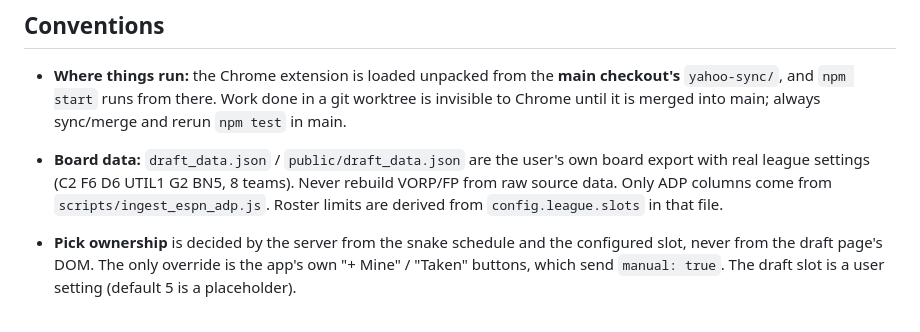
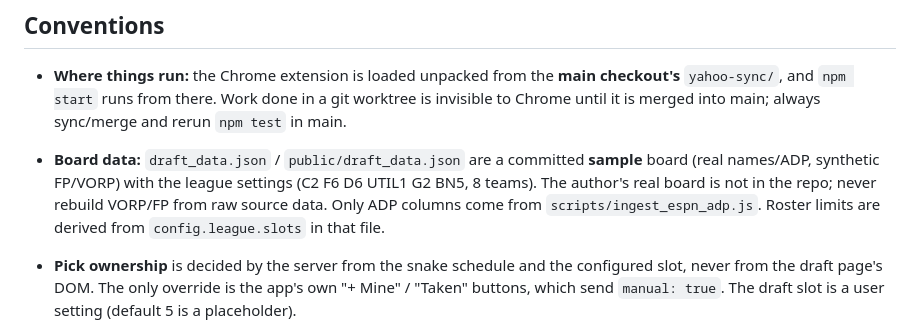
Before and after one commit to mkny13/hockey-draft-copilot, a Markdown page: AGENTS.md, the part around the change. GitHub-like rendering.

```diff
--- a/AGENTS.md
+++ b/AGENTS.md
@@ -33,7 +33,7 @@ npm run test:quick  # engine + data only
 ## Conventions
 
 - **Where things run:** the Chrome extension is loaded unpacked from the **main checkout's** `yahoo-sync/`, and `npm start` runs from there. Work done in a git worktree is invisible to Chrome until it is merged into main; always sync/merge and rerun `npm test` in main.
-- **Board data:** `draft_data.json` / `public/draft_data.json` are the user's own board export with real league settings (C2 F6 D6 UTIL1 G2 BN5, 8 teams). Never rebuild VORP/FP from raw source data. Only ADP columns come from `scripts/ingest_espn_adp.js`. Roster limits are derived from `config.league.slots` in that file.
+- **Board data:** `draft_data.json` / `public/draft_data.json` are a committed **sample** board (real names/ADP, synthetic FP/VORP) with the league settings (C2 F6 D6 UTIL1 G2 BN5, 8 teams). The author's real board is not in the repo; never rebuild VORP/FP from raw source data. Only ADP columns come from `scripts/ingest_espn_adp.js`. Roster limits are derived from `config.league.slots` in that file.
 - **Pick ownership** is decided by the server from the snake schedule and the configured slot, never from the draft page's DOM. The only override is the app's own "+ Mine" / "Taken" buttons, which send `manual: true`. The draft slot is a user setting (default 5 is a placeholder).
 - **Draft-page scanners** (extension, both bookmarklets) must match only the innermost small element containing the player and `R#, P#`, and must skip the Available Players table; a page-wide wrapper contains the available list and will record the wrong player.
 - A discount must never raise a negative VORP; the shortlist must remain a strict total order.
```
Also changed, not shown: README.md (+9 -3 lines), docs/screenshots/app.png, 6 other files.
